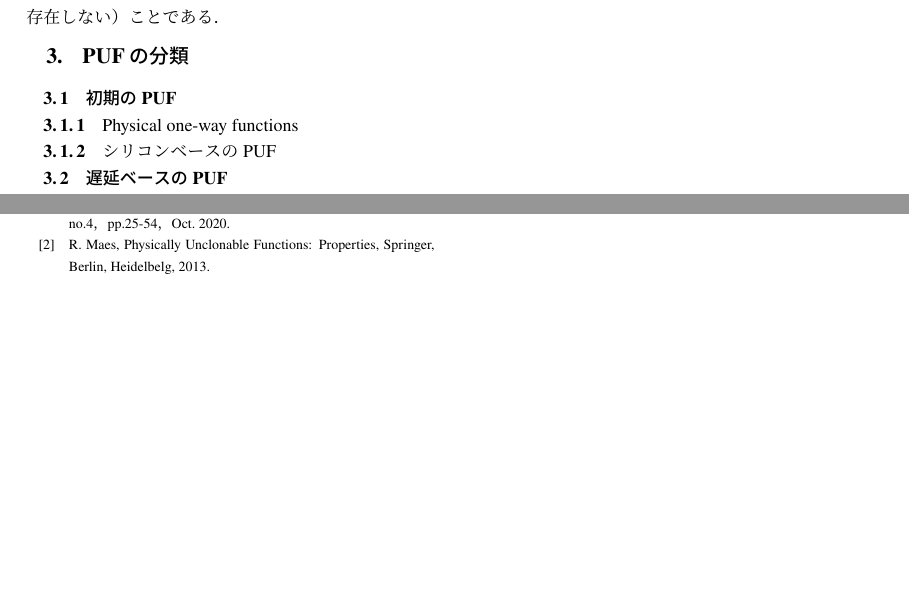
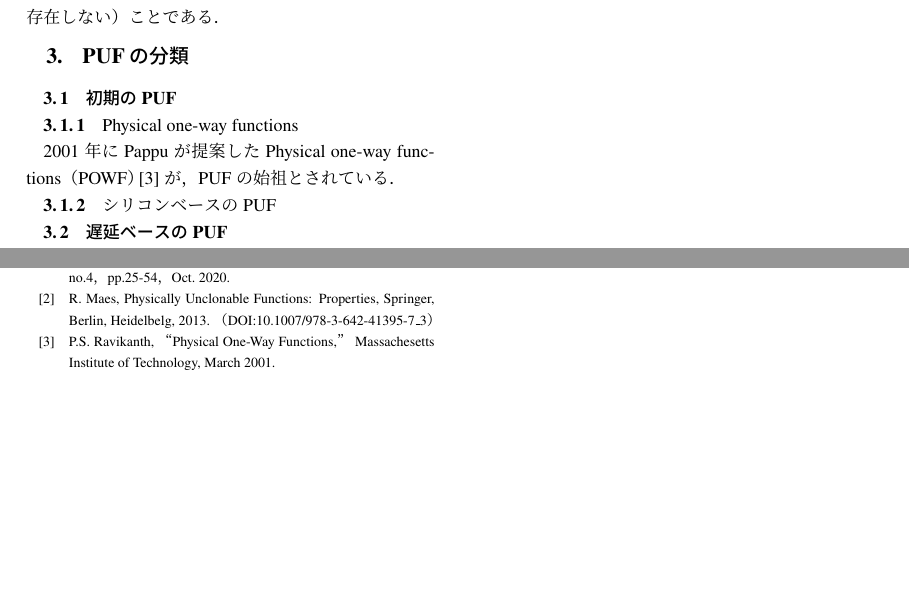
Before and after one commit to mokan0/0629_survey, a LaTeX document (pufsurvey.tex): two parts of page 2 of 3, joined at a grey line, cut so that both start at the same text, the shorter picture padded with empty space. Compiled offline with pLaTeX and dvipdfmx.

Commit message:
pappu追加

```diff
--- a/pufsurvey.tex
+++ b/pufsurvey.tex
@@ -87,6 +87,7 @@ PUFの個体差，つまりユニーク性は高いほうがよい．
 \section{PUFの分類}
 \subsection{初期のPUF}
 \subsubsection{Physical one-way functions}
+2001年にPappuが提案したPhysical one-way functions（POWF）\cite{pappu}が，PUFの始祖とされている．
 \subsubsection{シリコンベースのPUF}
 \subsection{遅延ベースのPUF}
 \subsubsection{Arbiter PUF}
@@ -114,6 +115,11 @@ PUFの個体差，つまりユニーク性は高いほうがよい．
   金融研究，vol.39，no.4，pp.25-54，Oct. 2020.
   \bibitem{maes1}
   R. Maes, Physically Unclonable Functions: Properties, Springer, Berlin, Heidelbelg, 2013.
+  （DOI:10.1007/978-3-642-41395-7\_3）
+  \bibitem{pappu}
+  P.S. Ravikanth, “Physical One-Way Functions,” Massachesetts Institute of Technology,
+  March 2001.
+
 
 \end{thebibliography}
 
```
Also changed, not shown: out/pufsurvey.pdf, 5 other files.
